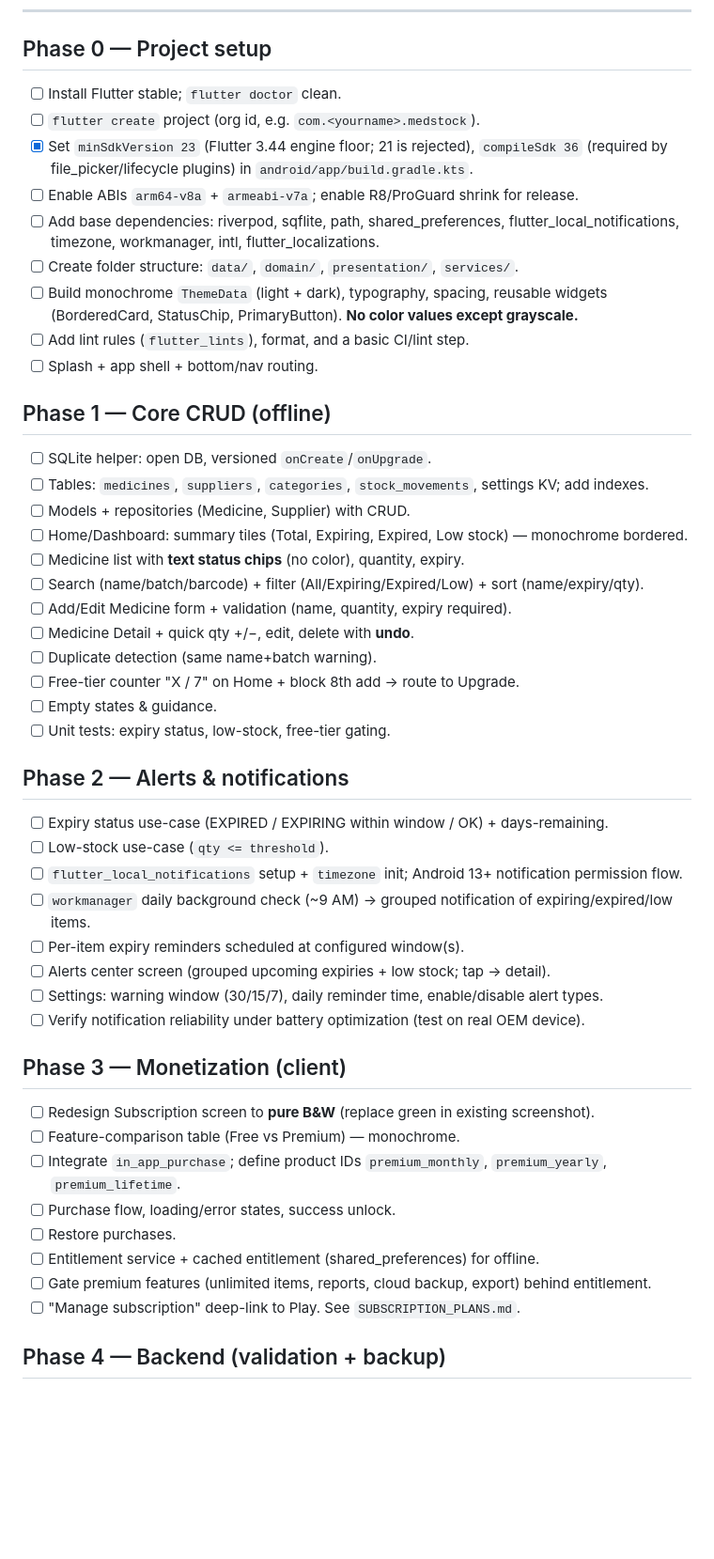
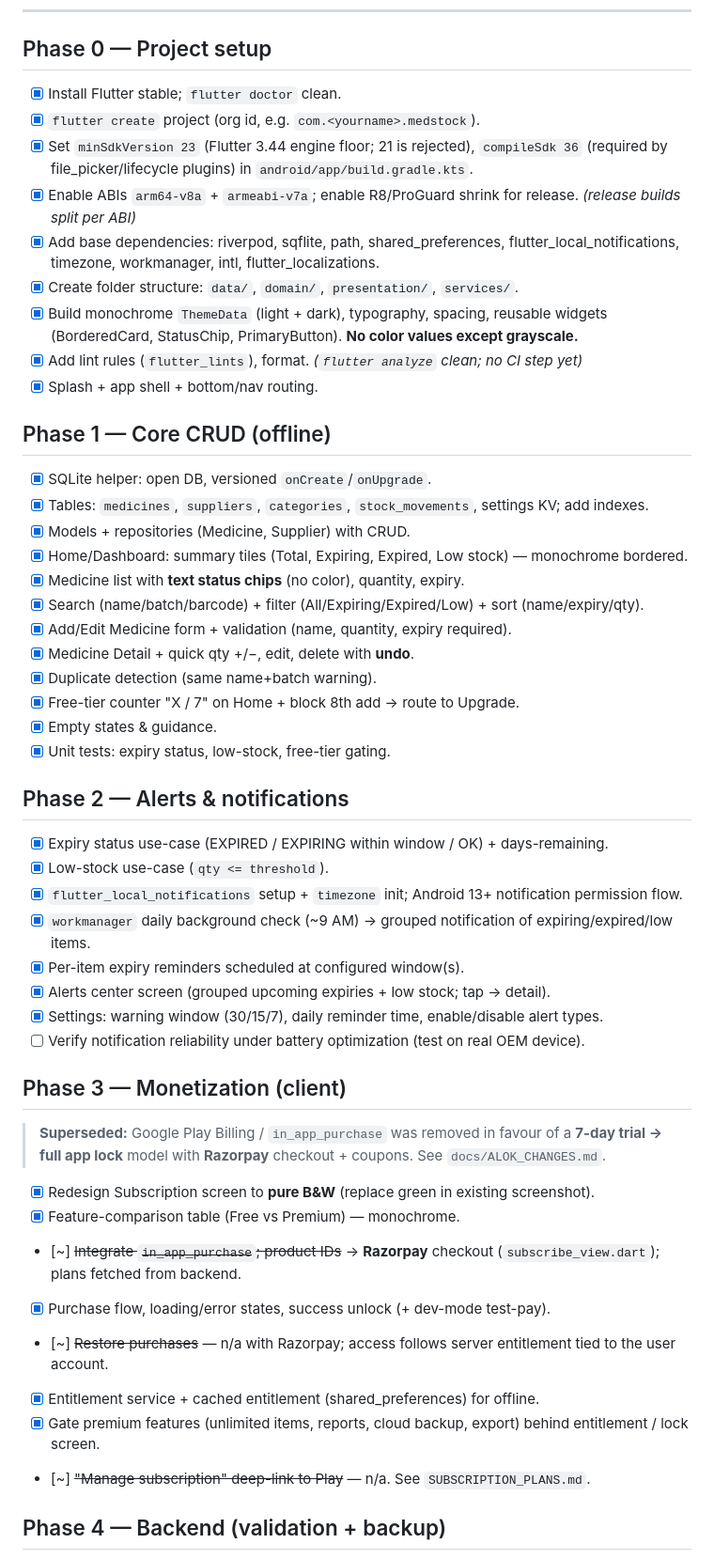
Before and after one commit to akashsahay1/meddata, a Markdown page: docs/TASKS.md, the part around one of its changes. Shown at 94% size. Drawn GitHub-style; blank space fills up the shorter version.

Commit message:
docs: sync TASKS.md checkboxes with actual implementation
Phases 0–2 complete; Phase 5 mostly done (barcode, audit log, reports, export,
EN/HI). Mark Google Play Billing / RTDN / Play-token items superseded by the
Razorpay + trial-lock model, and the custom email-auth backend as done. Remaining
open: cloud backup sync, supplier UI, batch/lot, bulk CSV import, and Phase 6
release/QA (signing, Play listing, device testing, widget tests).

Co-Authored-By: Claude Opus 4.8 (1M context) <noreply@anthropic.com>

```diff
--- a/docs/TASKS.md
+++ b/docs/TASKS.md
@@ -5,48 +5,50 @@ Check off tasks as you go (`[x]`). Each phase maps to `PROJECT_PLAN.md` § 10. K
 ---
 
 ## Phase 0 — Project setup
-- [ ] Install Flutter stable; `flutter doctor` clean.
-- [ ] `flutter create` project (org id, e.g. `com.<yourname>.medstock`).
+- [x] Install Flutter stable; `flutter doctor` clean.
+- [x] `flutter create` project (org id, e.g. `com.<yourname>.medstock`).
 - [x] Set `minSdkVersion 23` (Flutter 3.44 engine floor; 21 is rejected), `compileSdk 36` (required by file_picker/lifecycle plugins) in `android/app/build.gradle.kts`.
-- [ ] Enable ABIs `arm64-v8a` + `armeabi-v7a`; enable R8/ProGuard shrink for release.
-- [ ] Add base dependencies: riverpod, sqflite, path, shared_preferences, flutter_local_notifications, timezone, workmanager, intl, flutter_localizations.
-- [ ] Create folder structure: `data/`, `domain/`, `presentation/`, `services/`.
-- [ ] Build monochrome `ThemeData` (light + dark), typography, spacing, reusable widgets (BorderedCard, StatusChip, PrimaryButton). **No color values except grayscale.**
-- [ ] Add lint rules (`flutter_lints`), format, and a basic CI/lint step.
-- [ ] Splash + app shell + bottom/nav routing.
+- [x] Enable ABIs `arm64-v8a` + `armeabi-v7a`; enable R8/ProGuard shrink for release. _(release builds split per ABI)_
+- [x] Add base dependencies: riverpod, sqflite, path, shared_preferences, flutter_local_notifications, timezone, workmanager, intl, flutter_localizations.
+- [x] Create folder structure: `data/`, `domain/`, `presentation/`, `services/`.
+- [x] Build monochrome `ThemeData` (light + dark), typography, spacing, reusable widgets (BorderedCard, StatusChip, PrimaryButton). **No color values except grayscale.**
+- [x] Add lint rules (`flutter_lints`), format. _(`flutter analyze` clean; no CI step yet)_
+- [x] Splash + app shell + bottom/nav routing.
 
 ## Phase 1 — Core CRUD (offline)
-- [ ] SQLite helper: open DB, versioned `onCreate`/`onUpgrade`.
-- [ ] Tables: `medicines`, `suppliers`, `categories`, `stock_movements`, settings KV; add indexes.
-- [ ] Models + repositories (Medicine, Supplier) with CRUD.
-- [ ] Home/Dashboard: summary tiles (Total, Expiring, Expired, Low stock) — monochrome bordered.
-- [ ] Medicine list with **text status chips** (no color), quantity, expiry.
-- [ ] Search (name/batch/barcode) + filter (All/Expiring/Expired/Low) + sort (name/expiry/qty).
-- [ ] Add/Edit Medicine form + validation (name, quantity, expiry required).
-- [ ] Medicine Detail + quick qty +/−, edit, delete with **undo**.
-- [ ] Duplicate detection (same name+batch warning).
-- [ ] Free-tier counter "X / 7" on Home + block 8th add → route to Upgrade.
-- [ ] Empty states & guidance.
-- [ ] Unit tests: expiry status, low-stock, free-tier gating.
+- [x] SQLite helper: open DB, versioned `onCreate`/`onUpgrade`.
+- [x] Tables: `medicines`, `suppliers`, `categories`, `stock_movements`, settings KV; add indexes.
+- [x] Models + repositories (Medicine, Supplier) with CRUD.
+- [x] Home/Dashboard: summary tiles (Total, Expiring, Expired, Low stock) — monochrome bordered.
+- [x] Medicine list with **text status chips** (no color), quantity, expiry.
+- [x] Search (name/batch/barcode) + filter (All/Expiring/Expired/Low) + sort (name/expiry/qty).
+- [x] Add/Edit Medicine form + validation (name, quantity, expiry required).
+- [x] Medicine Detail + quick qty +/−, edit, delete with **undo**.
+- [x] Duplicate detection (same name+batch warning).
+- [x] Free-tier counter "X / 7" on Home + block 8th add → route to Upgrade.
+- [x] Empty states & guidance.
+- [x] Unit tests: expiry status, low-stock, free-tier gating.
 
 ## Phase 2 — Alerts & notifications
-- [ ] Expiry status use-case (EXPIRED / EXPIRING within window / OK) + days-remaining.
-- [ ] Low-stock use-case (`qty <= threshold`).
-- [ ] `flutter_local_notifications` setup + `timezone` init; Android 13+ notification permission flow.
-- [ ] `workmanager` daily background check (~9 AM) → grouped notification of expiring/expired/low items.
-- [ ] Per-item expiry reminders scheduled at configured window(s).
-- [ ] Alerts center screen (grouped upcoming expiries + low stock; tap → detail).
-- [ ] Settings: warning window (30/15/7), daily reminder time, enable/disable alert types.
+- [x] Expiry status use-case (EXPIRED / EXPIRING within window / OK) + days-remaining.
+- [x] Low-stock use-case (`qty <= threshold`).
+- [x] `flutter_local_notifications` setup + `timezone` init; Android 13+ notification permission flow.
+- [x] `workmanager` daily background check (~9 AM) → grouped notification of expiring/expired/low items.
+- [x] Per-item expiry reminders scheduled at configured window(s).
+- [x] Alerts center screen (grouped upcoming expiries + low stock; tap → detail).
+- [x] Settings: warning window (30/15/7), daily reminder time, enable/disable alert types.
 - [ ] Verify notification reliability under battery optimization (test on real OEM device).
 
 ## Phase 3 — Monetization (client)
-- [ ] Redesign Subscription screen to **pure B&W** (replace green in existing screenshot).
-- [ ] Feature-comparison table (Free vs Premium) — monochrome.
-- [ ] Integrate `in_app_purchase`; define product IDs `premium_monthly`, `premium_yearly`, `premium_lifetime`.
-- [ ] Purchase flow, loading/error states, success unlock.
-- [ ] Restore purchases.
-- [ ] Entitlement service + cached entitlement (shared_preferences) for offline.
-- [ ] Gate premium features (unlimited items, reports, cloud backup, export) behind entitlement.
-- [ ] "Manage subscription" deep-link to Play. See `SUBSCRIPTION_PLANS.md`.
+> **Superseded:** Google Play Billing / `in_app_purchase` was removed in favour of a
+> **7-day trial → full app lock** model with **Razorpay** checkout + coupons. See `docs/ALOK_CHANGES.md`.
+- [x] Redesign Subscription screen to **pure B&W** (replace green in existing screenshot).
+- [x] Feature-comparison table (Free vs Premium) — monochrome.
+- [~] ~~Integrate `in_app_purchase`; product IDs~~ → **Razorpay** checkout (`subscribe_view.dart`); plans fetched from backend.
+- [x] Purchase flow, loading/error states, success unlock (+ dev-mode test-pay).
+- [~] ~~Restore purchases~~ — n/a with Razorpay; access follows server entitlement tied to the user account.
+- [x] Entitlement service + cached entitlement (shared_preferences) for offline.
+- [x] Gate premium features (unlimited items, reports, cloud backup, export) behind entitlement / lock screen.
+- [~] ~~"Manage subscription" deep-link to Play~~ — n/a. See `SUBSCRIPTION_PLANS.md`.
 
 ## Phase 4 — Backend (validation + backup)
```
Also changed, not shown: other parts of docs/TASKS.md (+23 -20 lines).
